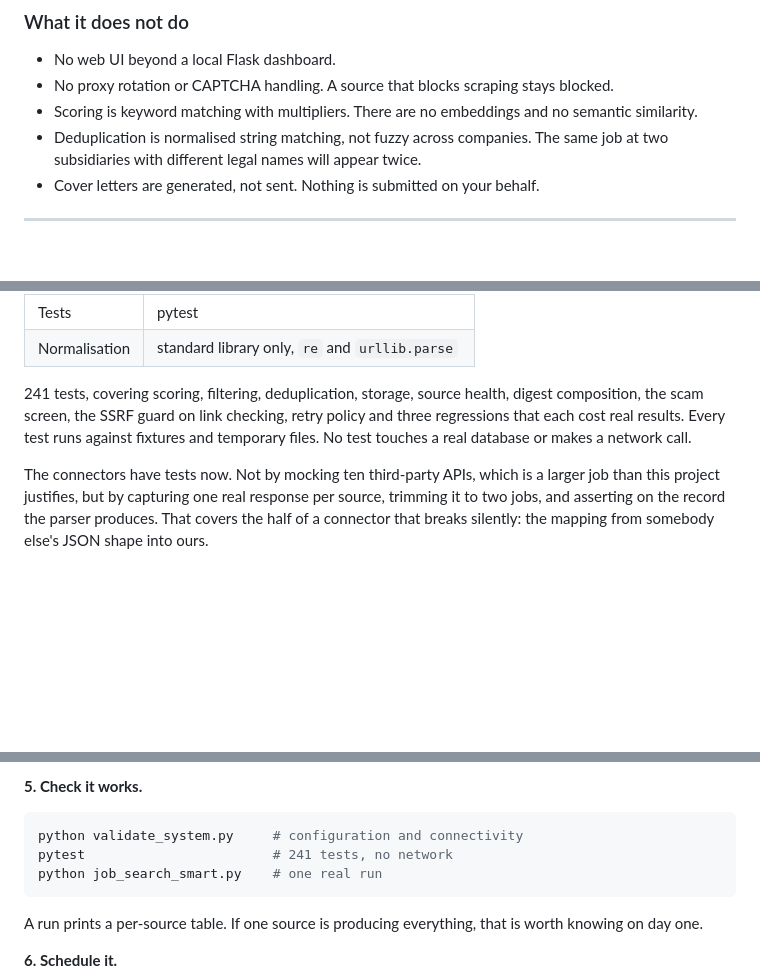
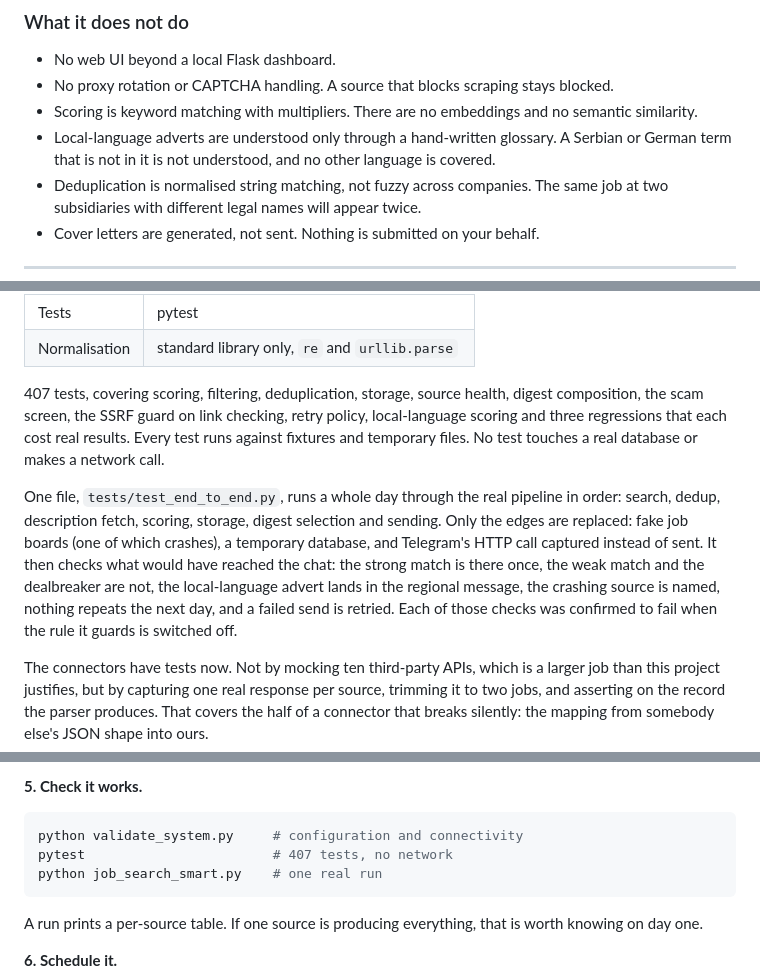
Before and after one commit to wule15/Job-intelligence-agent, a Markdown page: README.md, 3 parts joined by grey strips. GitHub-like rendering; blank space fills up the shorter version.

````diff
--- a/README.md
+++ b/README.md
@@ -137,6 +143,7 @@ Only what is in the code.
 - No web UI beyond a local Flask dashboard.
 - No proxy rotation or CAPTCHA handling. A source that blocks scraping stays blocked.
 - Scoring is keyword matching with multipliers. There are no embeddings and no semantic similarity.
+- Local-language adverts are understood only through a hand-written glossary. A Serbian or German term that is not in it is not understood, and no other language is covered.
 - Deduplication is normalised string matching, not fuzzy across companies. The same job at two subsidiaries with different legal names will appear twice.
 - Cover letters are generated, not sent. Nothing is submitted on your behalf.
 
@@ -224,7 +231,9 @@ Python 3.11 or newer, no framework.
 | Tests | pytest |
 | Normalisation | standard library only, `re` and `urllib.parse` |
 
-241 tests, covering scoring, filtering, deduplication, storage, source health, digest composition, the scam screen, the SSRF guard on link checking, retry policy and three regressions that each cost real results. Every test runs against fixtures and temporary files. No test touches a real database or makes a network call.
+407 tests, covering scoring, filtering, deduplication, storage, source health, digest composition, the scam screen, the SSRF guard on link checking, retry policy, local-language scoring and three regressions that each cost real results. Every test runs against fixtures and temporary files. No test touches a real database or makes a network call.
+
+One file, `tests/test_end_to_end.py`, runs a whole day through the real pipeline in order: search, dedup, description fetch, scoring, storage, digest selection and sending. Only the edges are replaced: fake job boards (one of which crashes), a temporary database, and Telegram's HTTP call captured instead of sent. It then checks what would have reached the chat: the strong match is there once, the weak match and the dealbreaker are not, the local-language advert lands in the regional message, the crashing source is named, nothing repeats the next day, and a failed send is retried. Each of those checks was confirmed to fail when the rule it guards is switched off.
 
 The connectors have tests now. Not by mocking ten third-party APIs, which is a larger job than this project justifies, but by capturing one real response per source, trimming it to two jobs, and asserting on the record the parser produces. That covers the half of a connector that breaks silently: the mapping from somebody else's JSON shape into ours.
 
@@ -299,7 +308,7 @@ fallback.
 
 ```bash
 python validate_system.py     # configuration and connectivity
-pytest                        # 241 tests, no network
+pytest                        # 407 tests, no network
 python job_search_smart.py    # one real run
 ```
 
````
Also changed, not shown: other parts of README.md (+16 -10 lines).
